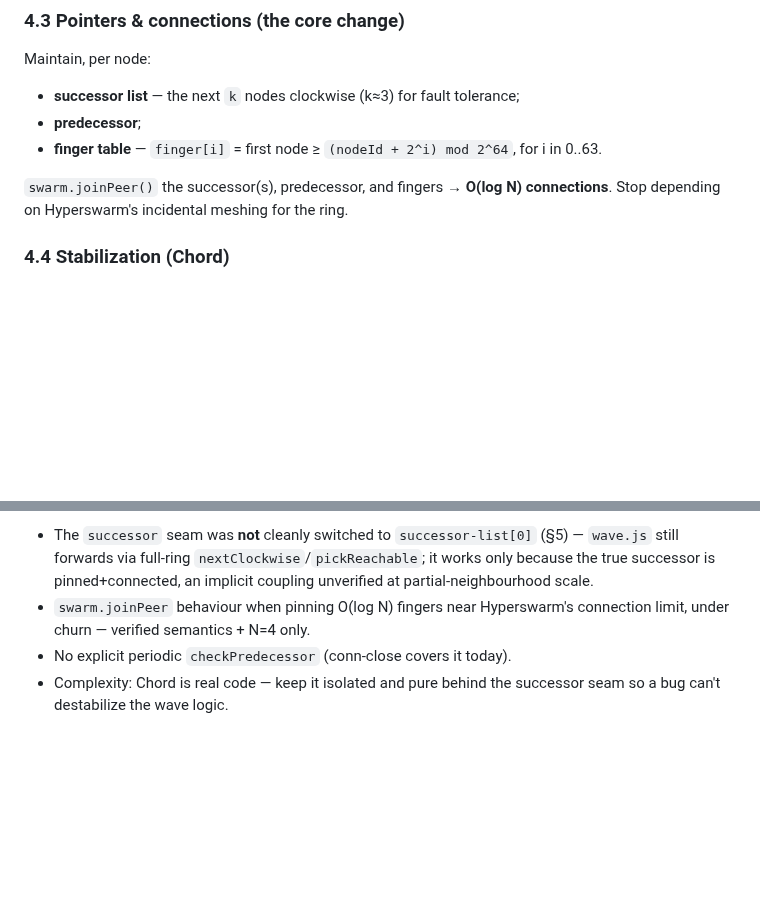
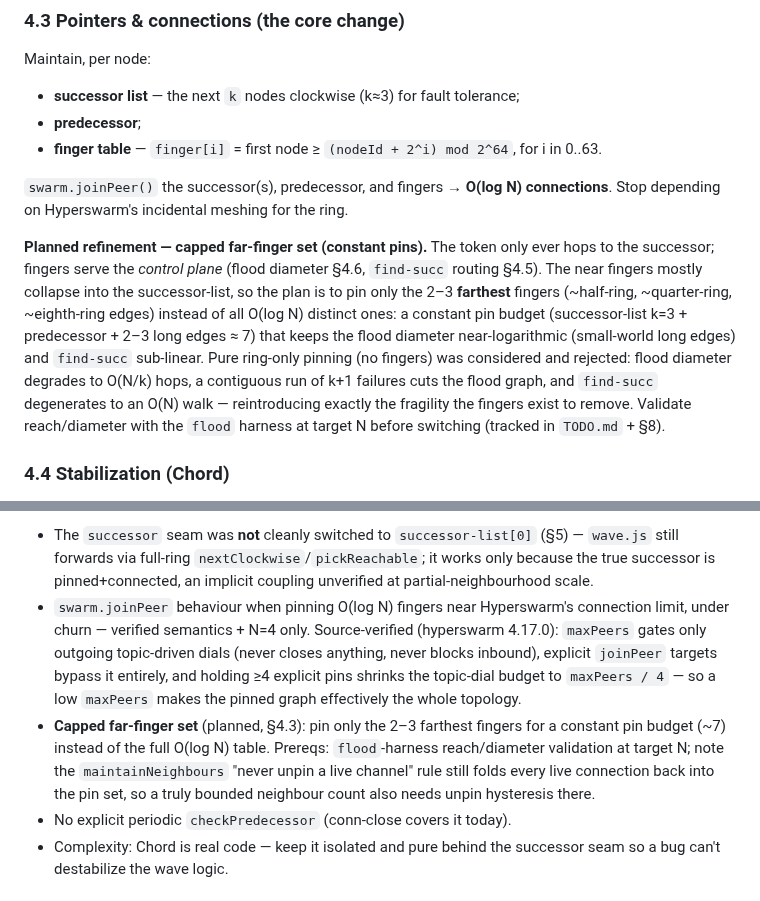
Before and after one commit to mnaamani/hyper-wave, a Markdown page: docs/scalable-topology.md, 2 parts joined by grey strips. GitHub-like rendering; blank space fills up the shorter version.

```diff
--- a/docs/scalable-topology.md
+++ b/docs/scalable-topology.md
@@ -86,6 +86,19 @@ Maintain, per node:
 
 `swarm.joinPeer()` the successor(s), predecessor, and fingers → **O(log N) connections**.
 Stop depending on Hyperswarm's incidental meshing for the ring.
+
+**Planned refinement — capped far-finger set (constant pins).** The token only ever
+hops to the successor; fingers serve the _control plane_ (flood diameter §4.6,
+`find-succ` routing §4.5). The near fingers mostly collapse into the successor-list,
+so the plan is to pin only the 2–3 **farthest** fingers (~half-ring, ~quarter-ring,
+~eighth-ring edges) instead of all O(log N) distinct ones: a constant pin budget
+(successor-list k=3 + predecessor + 2–3 long edges ≈ 7) that keeps the flood
+diameter near-logarithmic (small-world long edges) and `find-succ` sub-linear.
+Pure ring-only pinning (no fingers) was considered and rejected: flood diameter
+degrades to O(N/k) hops, a contiguous run of k+1 failures cuts the flood graph,
+and `find-succ` degenerates to an O(N) walk — reintroducing exactly the fragility
+the fingers exist to remove. Validate reach/diameter with the `flood` harness at
+target N before switching (tracked in `TODO.md` + §8).
 
 ### 4.4 Stabilization (Chord)
 
@@ -287,7 +300,16 @@ Secondary / masked-for-now:
   true successor is pinned+connected, an implicit coupling unverified at partial-neighbourhood
   scale.
 - `swarm.joinPeer` behaviour when pinning O(log N) fingers near Hyperswarm's connection limit,
-  under churn — verified semantics + N=4 only.
+  under churn — verified semantics + N=4 only. Source-verified (hyperswarm 4.17.0):
+  `maxPeers` gates only outgoing topic-driven dials (never closes anything, never blocks
+  inbound), explicit `joinPeer` targets bypass it entirely, and holding ≥4 explicit pins
+  shrinks the topic-dial budget to `maxPeers / 4` — so a low `maxPeers` makes the pinned
+  graph effectively the whole topology.
+- **Capped far-finger set** (planned, §4.3): pin only the 2–3 farthest fingers for a
+  constant pin budget (~7) instead of the full O(log N) table. Prereqs: `flood`-harness
+  reach/diameter validation at target N; note the `maintainNeighbours` "never unpin a
+  live channel" rule still folds every live connection back into the pin set, so a truly
+  bounded neighbour count also needs unpin hysteresis there.
 - No explicit periodic `checkPredecessor` (conn-close covers it today).
 - Complexity: Chord is real code — keep it isolated and pure behind the successor seam so a
   bug can't destabilize the wave logic.
```
Also changed, not shown: TODO.md (+16 -0 lines).
